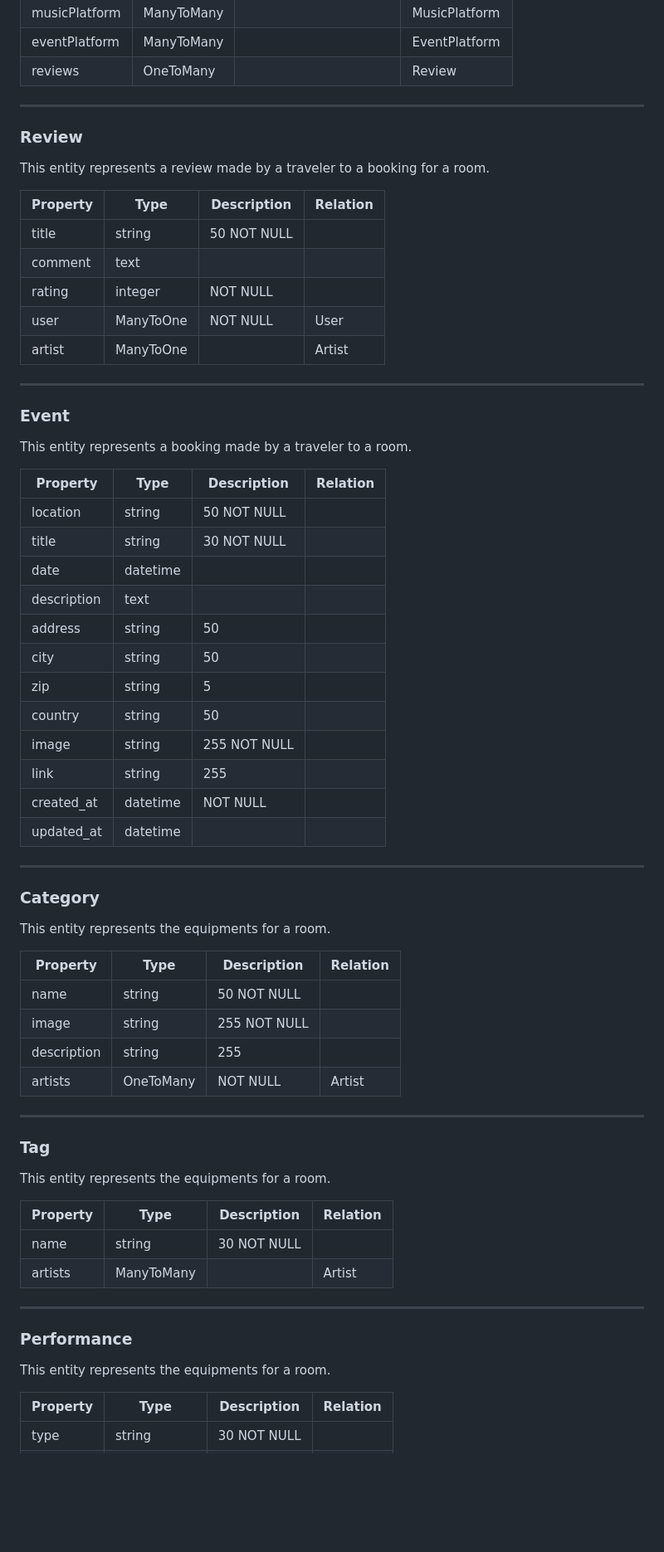
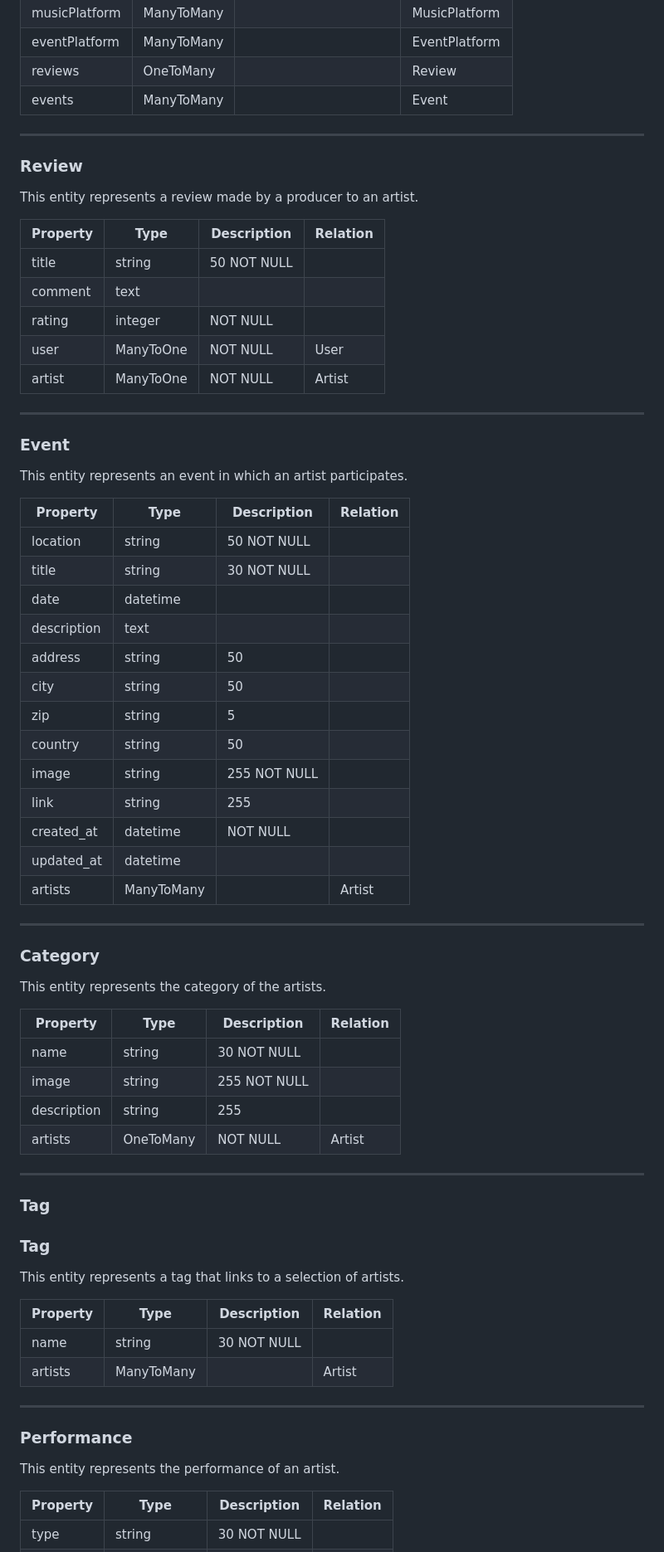
Before and after one commit to Herold7/Coryph-e, a Markdown page: README.md, the part around one of its changes. Shown at 83% size. Drawn GitHub-style; blank space fills up the shorter version.

Commit message:
Correction de type et orthographique

```diff
--- a/README.md
+++ b/README.md
@@ -75,12 +75,14 @@ This entity represents a room for rent.
 | musicPlatform | ManyToMany |                      | MusicPlatform |
 | eventPlatform | ManyToMany |                      | EventPlatform |
 | reviews       | OneToMany  |                      | Review        |
+| events        | ManyToMany |                      | Event         |
 
 ---
 
 ### Review
 
-This entity represents a review made by a traveler to a booking for a room.
+This entity represents a review made by a producer to an artist.
+
 
 | Property | Type      | Description | Relation |
 |----------|-----------|-------------|----------|
@@ -88,39 +90,40 @@ This entity represents a review made by a traveler to a booking for a room.
 | comment  | text      |             |          |
 | rating   | integer   | NOT NULL    |          |
 | user     | ManyToOne | NOT NULL    | User     |
-| artist   | ManyToOne |             | Artist   |
+| artist   | ManyToOne | NOT NULL    | Artist   |
 
 ---
 
 ### Event
 
-This entity represents a booking made by a traveler to a room.
+This entity represents an event in which an artist participates.
 
-| Property    | Type     | Description  | Relation |
-|-------------|----------|--------------|----------|
-| location    | string   | 50 NOT NULL  |          |
-| title       | string   | 30 NOT NULL  |          |
-| date        | datetime |              |          |
-| description | text     |              |          |
-| address     | string   | 50           |
-| city        | string   | 50           |          |
-| zip         | string   | 5            |          |
-| country     | string   | 50           |          |
-| image       | string   | 255 NOT NULL |          |
-| link        | string   | 255          |          |
-| created_at  | datetime | NOT NULL     |          |
-| updated_at  | datetime |              |          |
+| Property    | Type       | Description  | Relation |
+|-------------|------------|--------------|----------|
+| location    | string     | 50 NOT NULL  |          |
+| title       | string     | 30 NOT NULL  |          |
+| date        | datetime   |              |          |
+| description | text       |              |          |
+| address     | string     | 50           |
+| city        | string     | 50           |          |
+| zip         | string     | 5            |          |
+| country     | string     | 50           |          |
+| image       | string     | 255 NOT NULL |          |
+| link        | string     | 255          |          |
+| created_at  | datetime   | NOT NULL     |          |
+| updated_at  | datetime   |              |          |
+| artists     | ManyToMany |              | Artist   |
 
 
 ---
 
 ### Category
 
-This entity represents the equipments for a room.
+This entity represents the category of the artists.
 
 | Property    | Type      | Description  | Relation |
 |-------------|-----------|--------------|----------|
-| name        | string    | 50 NOT NULL  |          |
+| name        | string    | 30 NOT NULL  |          |
 | image       | string    | 255 NOT NULL |          |
 | description | string    | 255          |          |
 | artists     | OneToMany | NOT NULL     | Artist   |
@@ -129,7 +132,8 @@ This entity represents the equipments for a room.
 
 ### Tag
 
-This entity represents the equipments for a room.
+### Tag
+This entity represents a tag that links to a selection of artists.
 
 | Property | Type       | Description | Relation |
 |----------|------------|-------------|----------|
@@ -140,7 +144,7 @@ This entity represents the equipments for a room.
 
 ### Performance
 
-This entity represents the equipments for a room.
+This entity represents the performance of an artist.
 
 | Property | Type       | Description | Relation |
 |----------|------------|-------------|----------|
```
Also changed, not shown: other parts of README.md (+16 -16 lines).
